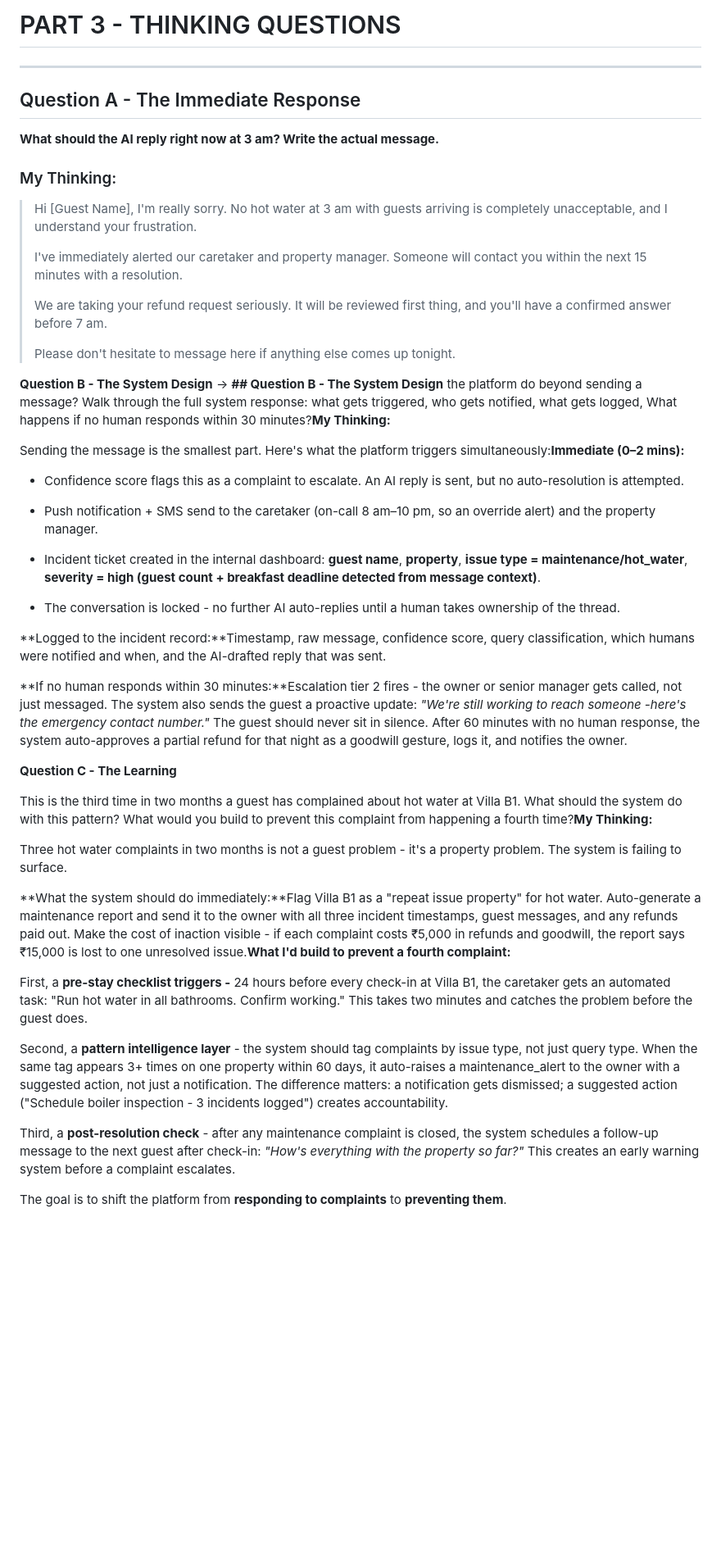
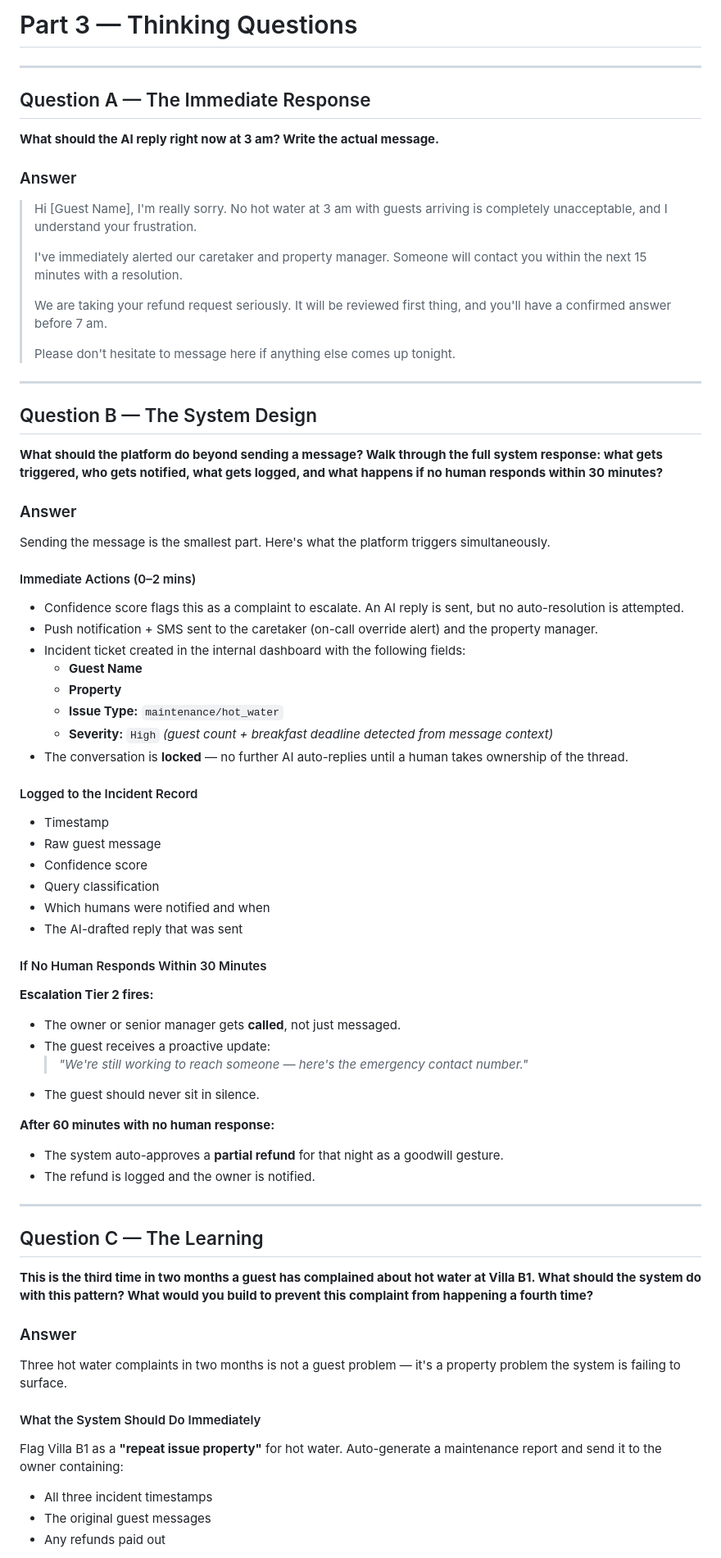
Before and after one commit to vara-prasad-07/nistula-technical-assessment, a Markdown page: Thinking.md, the part around one of its changes. Shown at 82% size. Drawn GitHub-style; blank space fills up the shorter version.

Commit message:
92% completed

```diff
--- a/Thinking.md
+++ b/Thinking.md
@@ -1,12 +1,12 @@
-# PART 3 - THINKING QUESTIONS
+# Part 3 — Thinking Questions
 
 ---
 
-## Question A - The Immediate Response
+## Question A — The Immediate Response
 
 **What should the AI reply right now at 3 am? Write the actual message.**
 
-### My Thinking:
+### Answer
 
 > Hi [Guest Name], I'm really sorry. No hot water at 3 am with guests arriving is completely unacceptable, and I understand your frustration.
 >
@@ -16,35 +16,65 @@
 >
 > Please don't hesitate to message here if anything else comes up tonight.
 
-**Question B - The System Design** → **## Question B - The System Design** the platform do beyond sending a message? Walk through the full system response: what gets triggered, who gets notified, what gets logged, What happens if no human responds within 30 minutes?**My Thinking:**
+---
 
-Sending the message is the smallest part. Here's what the platform triggers simultaneously:**Immediate (0–2 mins):**
+## Question B — The System Design
 
-*   Confidence score flags this as a complaint to escalate. An AI reply is sent, but no auto-resolution is attempted.
+**What should the platform do beyond sending a message? Walk through the full system response: what gets triggered, who gets notified, what gets logged, and what happens if no human responds within 30 minutes?**
 
-*   Push notification + SMS send to the caretaker (on-call 8 am–10 pm, so an override alert) and the property manager.
+### Answer
 
-*   Incident ticket created in the internal dashboard: **guest name**, **property**, **issue type = maintenance/hot\_water**, **severity = high (guest count + breakfast deadline detected from message context)**.
+Sending the message is the smallest part. Here's what the platform triggers simultaneously.
 
-*   The conversation is locked - no further AI auto-replies until a human takes ownership of the thread.
+#### Immediate Actions (0–2 mins)
 
+- Confidence score flags this as a complaint to escalate. An AI reply is sent, but no auto-resolution is attempted.
+- Push notification + SMS sent to the caretaker (on-call override alert) and the property manager.
+- Incident ticket created in the internal dashboard with the following fields:
+  - **Guest Name**
+  - **Property**
+  - **Issue Type:** `maintenance/hot_water`
+  - **Severity:** `High` *(guest count + breakfast deadline detected from message context)*
+- The conversation is **locked** — no further AI auto-replies until a human takes ownership of the thread.
 
-**Logged to the incident record:**Timestamp, raw message, confidence score, query classification, which humans were notified and when, and the AI-drafted reply that was sent.
+#### Logged to the Incident Record
 
-**If no human responds within 30 minutes:**Escalation tier 2 fires - the owner or senior manager gets called, not just messaged. The system also sends the guest a proactive update: _"We're still working to reach someone -here's the emergency contact number."_ The guest should never sit in silence. After 60 minutes with no human response, the system auto-approves a partial refund for that night as a goodwill gesture, logs it, and notifies the owner.
+- Timestamp
+- Raw guest message
+- Confidence score
+- Query classification
+- Which humans were notified and when
+- The AI-drafted reply that was sent
 
-**Question C - The Learning**
+#### If No Human Responds Within 30 Minutes
 
-This is the third time in two months a guest has complained about hot water at Villa B1. What should the system do with this pattern? What would you build to prevent this complaint from happening a fourth time?**My Thinking:**
+**Escalation Tier 2 fires:**
 
-Three hot water complaints in two months is not a guest problem - it's a property problem. The system is failing to surface.
+- The owner or senior manager gets **called**, not just messaged.
+- The guest receives a proactive update:
+  > *"We're still working to reach someone — here's the emergency contact number."*
+- The guest should never sit in silence.
 
-**What the system should do immediately:**Flag Villa B1 as a "repeat issue property" for hot water. Auto-generate a maintenance report and send it to the owner with all three incident timestamps, guest messages, and any refunds paid out. Make the cost of inaction visible - if each complaint costs ₹5,000 in refunds and goodwill, the report says ₹15,000 is lost to one unresolved issue.**What I'd build to prevent a fourth complaint:**
+**After 60 minutes with no human response:**
 
-First, a **pre-stay checklist triggers -** 24 hours before every check-in at Villa B1, the caretaker gets an automated task: "Run hot water in all bathrooms. Confirm working." This takes two minutes and catches the problem before the guest does.
+- The system auto-approves a **partial refund** for that night as a goodwill gesture.
+- The refund is logged and the owner is notified.
 
-Second, a **pattern intelligence layer** - the system should tag complaints by issue type, not just query type. When the same tag appears 3+ times on one property within 60 days, it auto-raises a maintenance\_alert to the owner with a suggested action, not just a notification. The difference matters: a notification gets dismissed; a suggested action ("Schedule boiler inspection - 3 incidents logged") creates accountability.
+---
 
-Third, a **post-resolution check** - after any maintenance complaint is closed, the system schedules a follow-up message to the next guest after check-in: _"How's everything with the property so far?"_ This creates an early warning system before a complaint escalates.
+## Question C — The Learning
 
-The goal is to shift the platform from **responding to complaints** to **preventing them**.
+**This is the third time in two months a guest has complained about hot water at Villa B1. What should the system do with this pattern? What would you build to prevent this complaint from happening a fourth time?**
+
+### Answer
+
+Three hot water complaints in two months is not a guest problem — it's a property problem the system is failing to surface.
+
+#### What the System Should Do Immediately
+
+Flag Villa B1 as a **"repeat issue property"** for hot water. Auto-generate a maintenance report and send it to the owner containing:
+
+- All three incident timestamps
+- The original guest messages
+- Any refunds paid out
+
```
Also changed, not shown: other parts of Thinking.md (+27 -0 lines).
